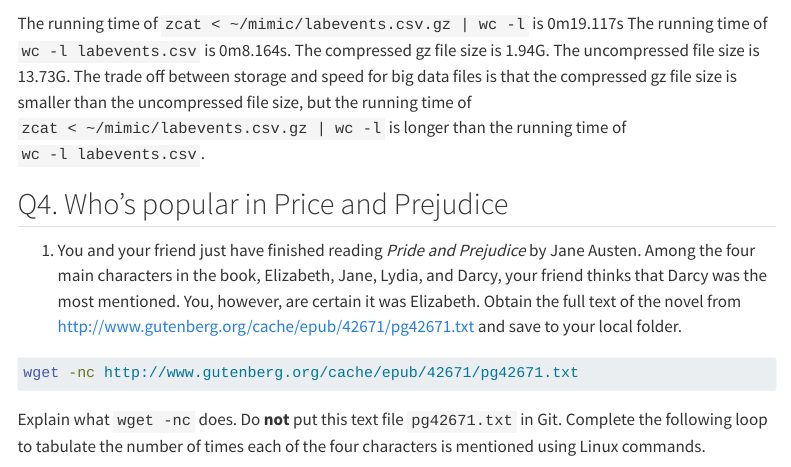
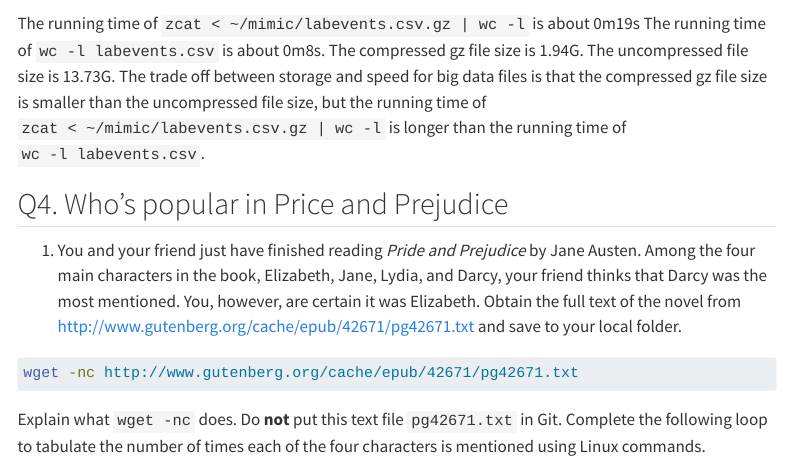
Before and after one commit to FayeFaye-wong/biostat-203b-2024-winter, a Quarto document (hw1/hw1sol.qmd): the page in a window 1100 px wide, from 5160 px down. Rendered offline with R 4.5, knitr and Pandoc in place of Quarto, with nearby package versions; menus at the side of the page are left out; long lines of code are wrapped.

Commit message:
change running time. still need to check 3.4.

````diff
--- a/hw1/hw1sol.qmd
+++ b/hw1/hw1sol.qmd
@@ -146,7 +146,7 @@ time zcat < /Users/huangfeifei/Documents/203B/mimic/hosp/labevents.csv.gz | wc -
 time wc -l /Users/huangfeifei/Documents/203B/mimic/hosp/labevents.csv| wc -l
 ```
 
-The running time of `zcat < ~/mimic/labevents.csv.gz | wc -l` is 0m19.117s The running time of `wc -l labevents.csv` is 0m8.164s. The compressed gz file size is 1.94G. The uncompressed file size is 13.73G. The trade off between storage and speed for big data files is that the compressed gz file size is smaller than the uncompressed file size, but the running time of `zcat < ~/mimic/labevents.csv.gz | wc -l` is longer than the running time of `wc -l labevents.csv`.
+The running time of `zcat < ~/mimic/labevents.csv.gz | wc -l` is about 0m19s The running time of `wc -l labevents.csv` is about 0m8s. The compressed gz file size is 1.94G. The uncompressed file size is 13.73G. The trade off between storage and speed for big data files is that the compressed gz file size is smaller than the uncompressed file size, but the running time of `zcat < ~/mimic/labevents.csv.gz | wc -l` is longer than the running time of `wc -l labevents.csv`.
 
 ## Q4. Who's popular in Price and Prejudice
 
````
Also changed, not shown: hw1/hw1sol.html.
